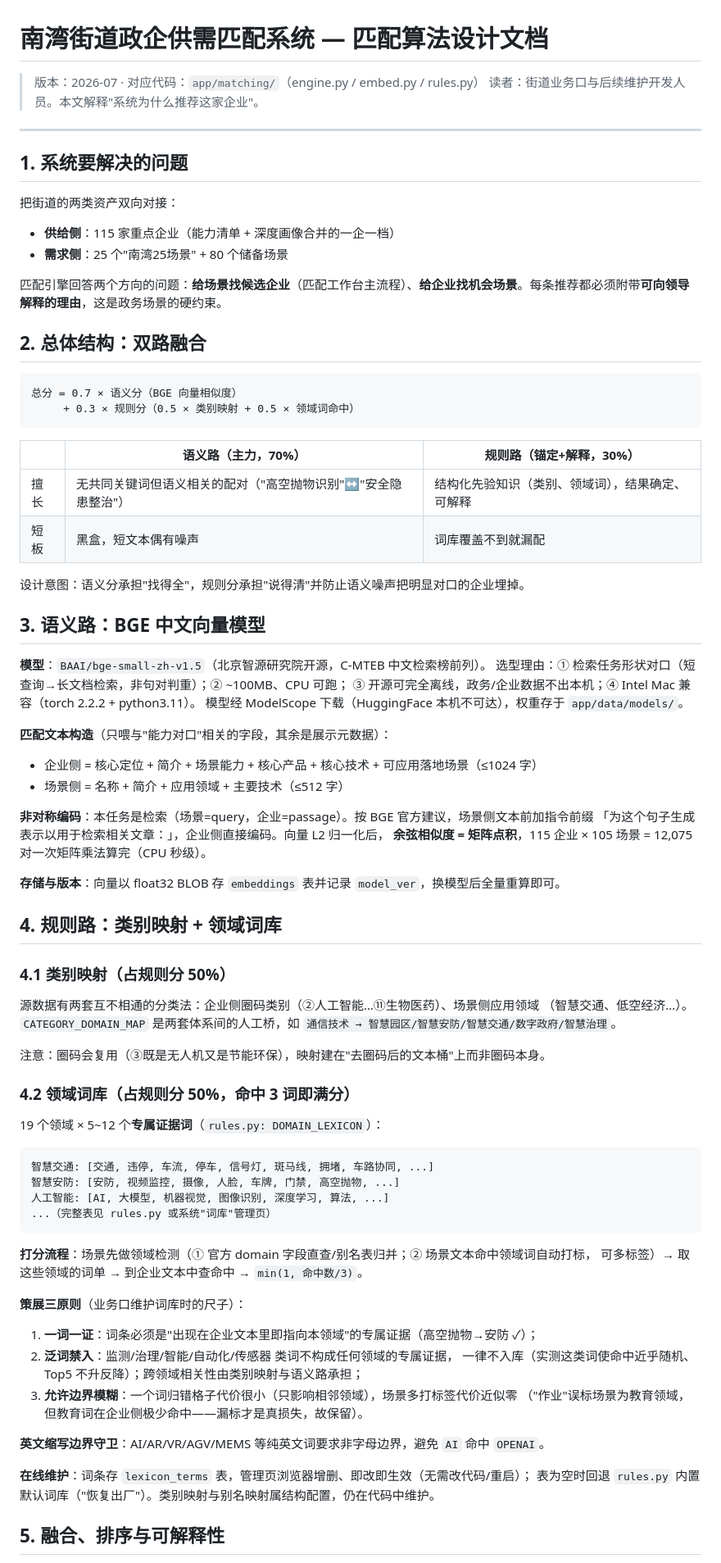
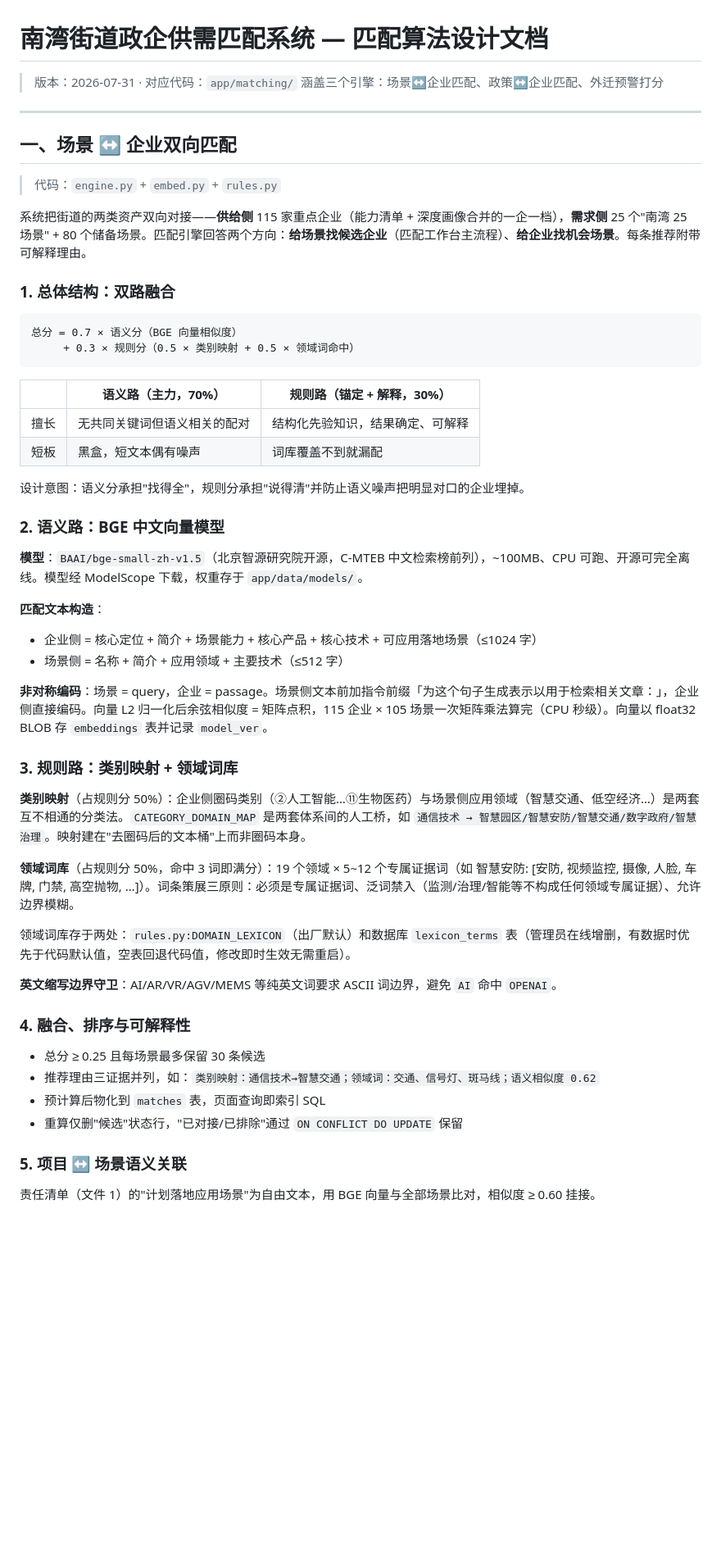
Before and after one commit to LavenderLe7/nanwan, a Markdown page: 匹配算法设计.md, the part around one of its changes. Shown at 82% size. Drawn GitHub-style; blank space fills up the shorter version.

Commit message:
更新“匹配算法设计”

````diff
--- a/匹配算法设计.md
+++ b/匹配算法设计.md
@@ -1,87 +1,58 @@
 # 南湾街道政企供需匹配系统 — 匹配算法设计文档
 
-> 版本：2026-07 · 对应代码：`app/matching/`（engine.py / embed.py / rules.py）
-> 读者：街道业务口与后续维护开发人员。本文解释"系统为什么推荐这家企业"。
+> 版本：2026-07-31 · 对应代码：`app/matching/`
+> 涵盖三个引擎：场景↔企业匹配、政策↔企业匹配、外迁预警打分
 
 ---
 
-## 1. 系统要解决的问题
+## 一、场景 ↔ 企业双向匹配
 
-把街道的两类资产双向对接：
+> 代码：`engine.py` + `embed.py` + `rules.py`
 
-- **供给侧**：115 家重点企业（能力清单 + 深度画像合并的一企一档）
-- **需求侧**：25 个"南湾25场景" + 80 个储备场景
+系统把街道的两类资产双向对接——**供给侧** 115 家重点企业（能力清单 + 深度画像合并的一企一档），**需求侧** 25 个"南湾 25 场景" + 80 个储备场景。匹配引擎回答两个方向：**给场景找候选企业**（匹配工作台主流程）、**给企业找机会场景**。每条推荐附带可解释理由。
 
-匹配引擎回答两个方向的问题：**给场景找候选企业**（匹配工作台主流程）、**给企业找机会场景**。每条推荐都必须附带**可向领导解释的理由**，这是政务场景的硬约束。
-
-## 2. 总体结构：双路融合
+### 1. 总体结构：双路融合
 
 ```
 总分 = 0.7 × 语义分（BGE 向量相似度）
      + 0.3 × 规则分（0.5 × 类别映射 + 0.5 × 领域词命中）
 ```
 
-| | 语义路（主力，70%） | 规则路（锚定+解释，30%） |
+| | 语义路（主力，70%） | 规则路（锚定 + 解释，30%） |
 |---|---|---|
-| 擅长 | 无共同关键词但语义相关的配对（"高空抛物识别"↔"安全隐患整治"） | 结构化先验知识（类别、领域词），结果确定、可解释 |
+| 擅长 | 无共同关键词但语义相关的配对 | 结构化先验知识，结果确定、可解释 |
 | 短板 | 黑盒，短文本偶有噪声 | 词库覆盖不到就漏配 |
 
 设计意图：语义分承担"找得全"，规则分承担"说得清"并防止语义噪声把明显对口的企业埋掉。
 
-## 3. 语义路：BGE 中文向量模型
+### 2. 语义路：BGE 中文向量模型
 
-**模型**：`BAAI/bge-small-zh-v1.5`（北京智源研究院开源，C-MTEB 中文检索榜前列）。
-选型理由：① 检索任务形状对口（短查询→长文档检索，非句对判重）；② ~100MB、CPU 可跑；
-③ 开源可完全离线，政务/企业数据不出本机；④ Intel Mac 兼容（torch 2.2.2 + python3.11）。
-模型经 ModelScope 下载（HuggingFace 本机不可达），权重存于 `app/data/models/`。
+**模型**：`BAAI/bge-small-zh-v1.5`（北京智源研究院开源，C-MTEB 中文检索榜前列），~100MB、CPU 可跑、开源可完全离线。模型经 ModelScope 下载，权重存于 `app/data/models/`。
 
-**匹配文本构造**（只喂与"能力对口"相关的字段，其余是展示元数据）：
-
+**匹配文本构造**：
 - 企业侧 = 核心定位 + 简介 + 场景能力 + 核心产品 + 核心技术 + 可应用落地场景（≤1024 字）
 - 场景侧 = 名称 + 简介 + 应用领域 + 主要技术（≤512 字）
 
-**非对称编码**：本任务是检索（场景=query，企业=passage）。按 BGE 官方建议，场景侧文本前加指令前缀
-「为这个句子生成表示以用于检索相关文章：」，企业侧直接编码。向量 L2 归一化后，
-**余弦相似度 = 矩阵点积**，115 企业 × 105 场景 = 12,075 对一次矩阵乘法算完（CPU 秒级）。
+**非对称编码**：场景 = query，企业 = passage。场景侧文本前加指令前缀「为这个句子生成表示以用于检索相关文章：」，企业侧直接编码。向量 L2 归一化后余弦相似度 = 矩阵点积，115 企业 × 105 场景一次矩阵乘法算完（CPU 秒级）。向量以 float32 BLOB 存 `embeddings` 表并记录 `model_ver`。
 
-**存储与版本**：向量以 float32 BLOB 存 `embeddings` 表并记录 `model_ver`，换模型后全量重算即可。
+### 3. 规则路：类别映射 + 领域词库
 
-## 4. 规则路：类别映射 + 领域词库
+**类别映射**（占规则分 50%）：企业侧圈码类别（②人工智能…⑪生物医药）与场景侧应用领域（智慧交通、低空经济…）是两套互不相通的分类法。`CATEGORY_DOMAIN_MAP` 是两套体系间的人工桥，如 `通信技术 → 智慧园区/智慧安防/智慧交通/数字政府/智慧治理`。映射建在"去圈码后的文本桶"上而非圈码本身。
 
-### 4.1 类别映射（占规则分 50%）
+**领域词库**（占规则分 50%，命中 3 词即满分）：19 个领域 × 5~12 个专属证据词（如 智慧安防: [安防, 视频监控, 摄像, 人脸, 车牌, 门禁, 高空抛物, …]）。词条策展三原则：必须是专属证据词、泛词禁入（监测/治理/智能等不构成任何领域专属证据）、允许边界模糊。
 
-源数据有两套互不相通的分类法：企业侧圈码类别（②人工智能…⑪生物医药）、场景侧应用领域
-（智慧交通、低空经济…）。`CATEGORY_DOMAIN_MAP` 是两套体系间的人工桥，如
-`通信技术 → 智慧园区/智慧安防/智慧交通/数字政府/智慧治理`。
+领域词库存于两处：`rules.py:DOMAIN_LEXICON`（出厂默认）和数据库 `lexicon_terms` 表（管理员在线增删，有数据时优先于代码默认值，空表回退代码值，修改即时生效无需重启）。
 
-注意：圈码会复用（③既是无人机又是节能环保），映射建在"去圈码后的文本桶"上而非圈码本身。
+**英文缩写边界守卫**：AI/AR/VR/AGV/MEMS 等纯英文词要求 ASCII 词边界，避免 `AI` 命中 `OPENAI`。
 
-### 4.2 领域词库（占规则分 50%，命中 3 词即满分）
+### 4. 融合、排序与可解释性
 
-19 个领域 × 5~12 个**专属证据词**（`rules.py: DOMAIN_LEXICON`）：
+- 总分 ≥ 0.25 且每场景最多保留 30 条候选
+- 推荐理由三证据并列，如：`类别映射：通信技术→智慧交通；领域词：交通、信号灯、斑马线；语义相似度 0.62`
+- 预计算后物化到 `matches` 表，页面查询即索引 SQL
+- 重算仅删"候选"状态行，"已对接/已排除"通过 `ON CONFLICT DO UPDATE` 保留
 
-```
-智慧交通: [交通, 违停, 车流, 停车, 信号灯, 斑马线, 拥堵, 车路协同, ...]
-智慧安防: [安防, 视频监控, 摄像, 人脸, 车牌, 门禁, 高空抛物, ...]
-人工智能: [AI, 大模型, 机器视觉, 图像识别, 深度学习, 算法, ...]
-...（完整表见 rules.py 或系统"词库"管理页）
-```
+### 5. 项目 ↔ 场景语义关联
 
-**打分流程**：场景先做领域检测（① 官方 domain 字段直查/别名表归并；② 场景文本命中领域词自动打标，
-可多标签）→ 取这些领域的词单 → 到企业文本中查命中 → `min(1, 命中数/3)`。
+责任清单（文件 1）的"计划落地应用场景"为自由文本，用 BGE 向量与全部场景比对，相似度 ≥ 0.60 挂接。
 
-**策展三原则**（业务口维护词库时的尺子）：
-
-1. **一词一证**：词条必须是"出现在企业文本里即指向本领域"的专属证据（高空抛物→安防 ✓）；
-2. **泛词禁入**：监测/治理/智能/自动化/传感器 类词不构成任何领域的专属证据，
-   一律不入库（实测这类词使命中近乎随机、Top5 不升反降）；跨领域相关性由类别映射与语义路承担；
-3. **允许边界模糊**：一个词归错格子代价很小（只影响相邻领域），场景多打标签代价近似零
-   （"作业"误标场景为教育领域，但教育词在企业侧极少命中——漏标才是真损失，故保留）。
-
-**英文缩写边界守卫**：AI/AR/VR/AGV/MEMS 等纯英文词要求非字母边界，避免 `AI` 命中 `OPENAI`。
-
-**在线维护**：词条存 `lexicon_terms` 表，管理页浏览器增删、即改即生效（无需改代码/重启）；
-表为空时回退 `rules.py` 内置默认词库（"恢复出厂"）。类别映射与别名映射属结构配置，仍在代码中维护。
-
-## 5. 融合、排序与可解释性
-
````
Also changed, not shown: other parts of 匹配算法设计.md (+124 -53 lines).
